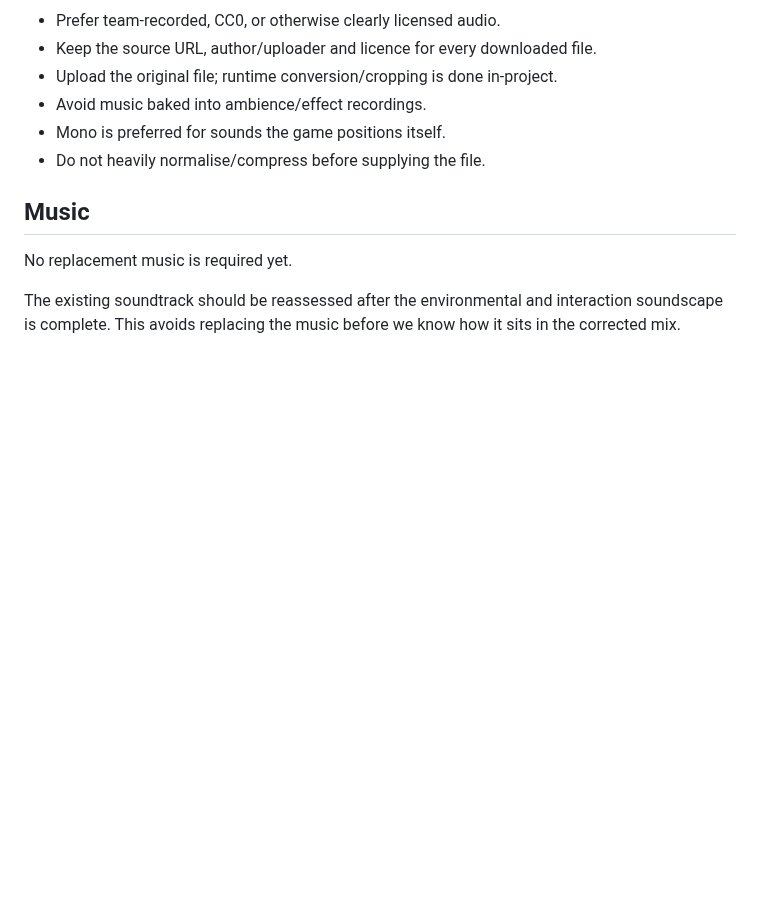
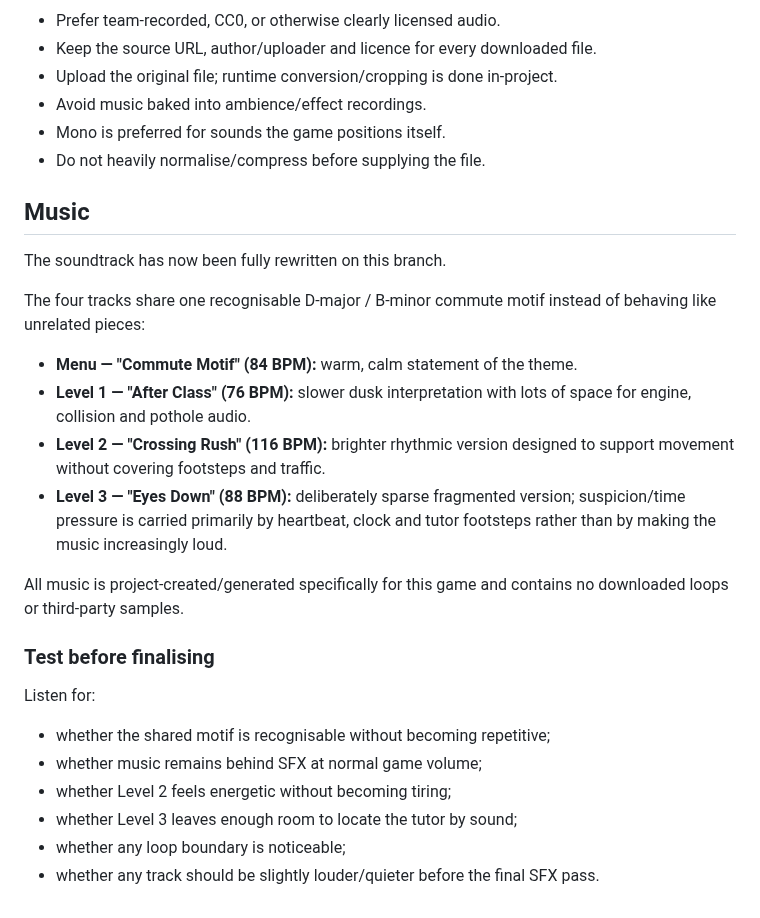
Before and after one commit to DeanFeldman/Wits-commute-simulator, a Markdown page: docs/AUDIO_ASSET_REQUIREMENTS.md, the part around the change. Rendered like a GitHub page; blank space fills up the shorter version.

Commit message:
record soundtrack rewrite and test criteria

```diff
--- a/docs/AUDIO_ASSET_REQUIREMENTS.md
+++ b/docs/AUDIO_ASSET_REQUIREMENTS.md
@@ -122,8 +122,30 @@ Optional:
 
 ## Music
 
-No replacement music is required yet.
+The soundtrack has now been fully rewritten on this branch.
 
-The existing soundtrack should be reassessed after the environmental and
-interaction soundscape is complete. This avoids replacing the music before we
-know how it sits in the corrected mix.
+The four tracks share one recognisable D-major / B-minor commute motif instead
+of behaving like unrelated pieces:
+
+- **Menu — "Commute Motif" (84 BPM):** warm, calm statement of the theme.
+- **Level 1 — "After Class" (76 BPM):** slower dusk interpretation with lots of
+  space for engine, collision and pothole audio.
+- **Level 2 — "Crossing Rush" (116 BPM):** brighter rhythmic version designed
+  to support movement without covering footsteps and traffic.
+- **Level 3 — "Eyes Down" (88 BPM):** deliberately sparse fragmented version;
+  suspicion/time pressure is carried primarily by heartbeat, clock and tutor
+  footsteps rather than by making the music increasingly loud.
+
+All music is project-created/generated specifically for this game and contains
+no downloaded loops or third-party samples.
+
+### Test before finalising
+
+Listen for:
+
+- whether the shared motif is recognisable without becoming repetitive;
+- whether music remains behind SFX at normal game volume;
+- whether Level 2 feels energetic without becoming tiring;
+- whether Level 3 leaves enough room to locate the tutor by sound;
+- whether any loop boundary is noticeable;
+- whether any track should be slightly louder/quieter before the final SFX pass.
```
